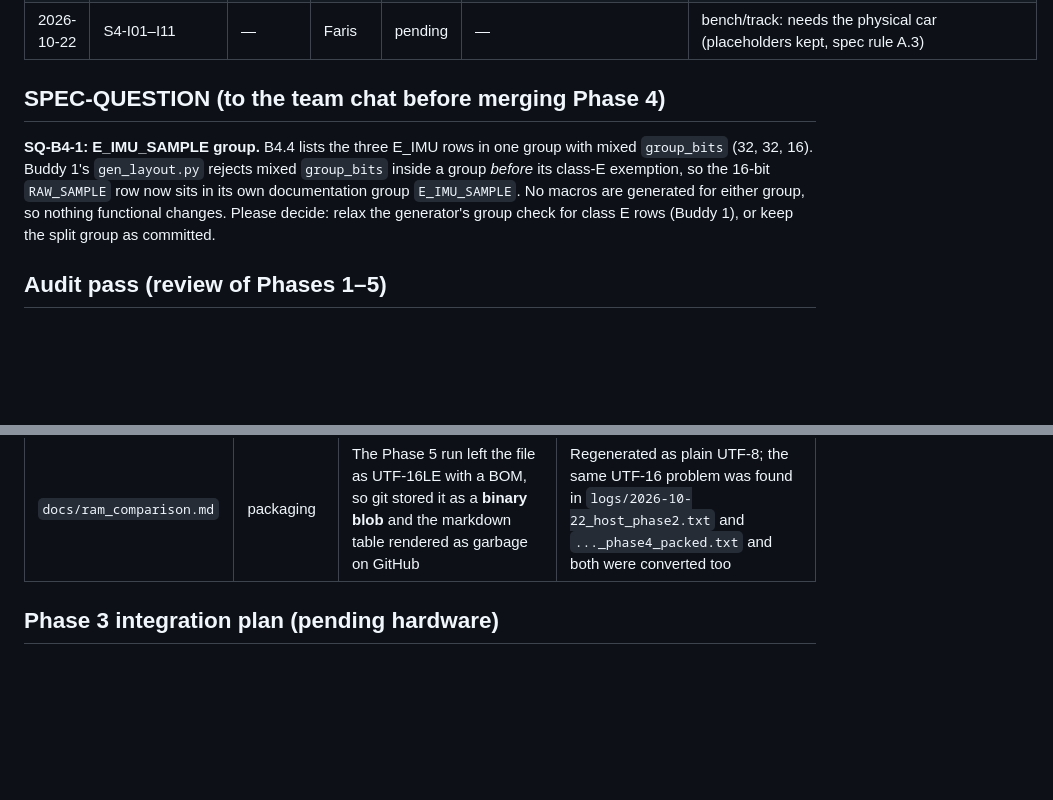
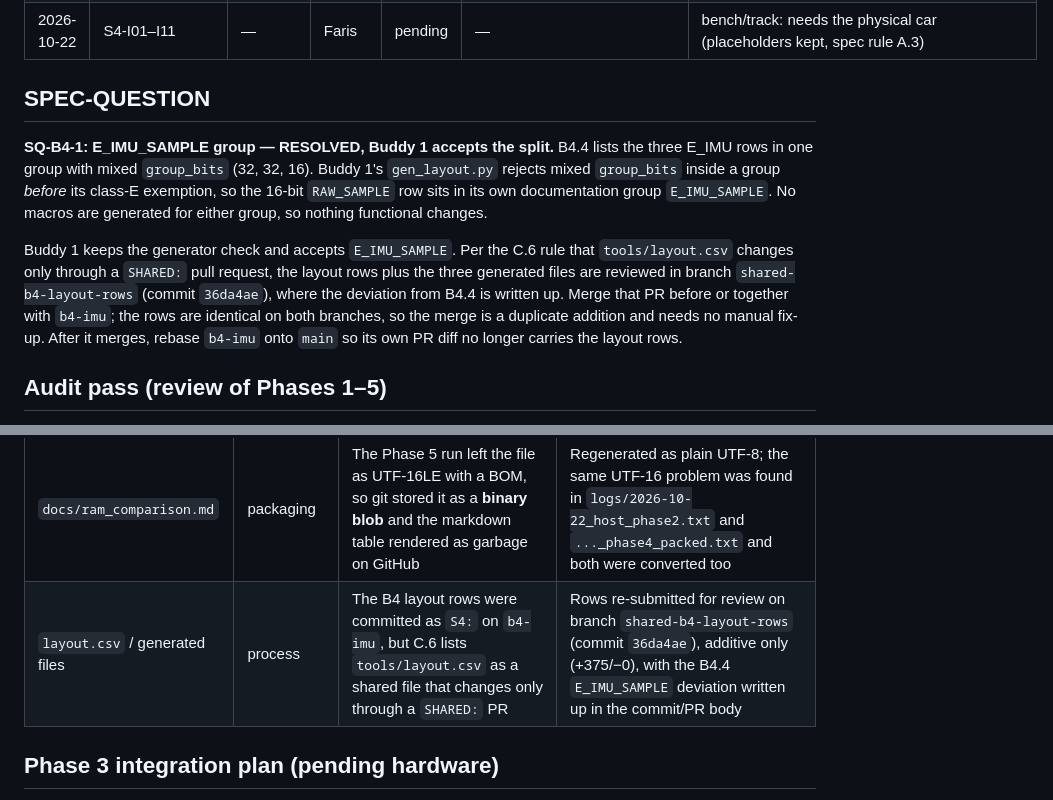
Before and after one commit to BlackberryDealer/INF2004_Project, a Markdown page: testing/subsystem4/TEST_LOG.md, 2 parts joined by grey strips. Rendered like a GitHub page; blank space fills up the shorter version.

Commit message:
S4: record SQ-B4-1 resolution and the SHARED layout-rows PR
Buddy 1 reviewed the E_IMU_SAMPLE question and keeps the generator's
group check, accepting the split group. Per C.6, tools/layout.csv changes
only through a SHARED: pull request, so the B4 layout rows and the three
generated files are reviewed on branch shared-b4-layout-rows (36da4ae),
which documents the deviation from B4.4 in its commit body.

TEST_LOG.md: SQ-B4-1 marked resolved with B1's decision, the shared
branch named, and the merge order noted. Audit table gains the process
row for the shared-file routing. Documentation only, no code change.

Co-authored-by: Copilot <223556219+Copilot@users.noreply.github.com>

```diff
--- a/testing/subsystem4/TEST_LOG.md
+++ b/testing/subsystem4/TEST_LOG.md
@@ -56,15 +56,23 @@ Add a new row for every run. Never edit or delete old rows.
 | 2026-10-22 | S4-I01, I02, I03, I04, I09 (Phase 3) | — | Faris | pending | — | integration on the car: INT1→motors low ≤15 ms with Buddy 2 (GP14), course humps vs ruler, imu_task WCET. Blocked on hardware; plan below |
 | 2026-10-22 | S4-I01–I11 | — | Faris | pending | — | bench/track: needs the physical car (placeholders kept, spec rule A.3) |
 
-## SPEC-QUESTION (to the team chat before merging Phase 4)
+## SPEC-QUESTION
 
-**SQ-B4-1: E_IMU_SAMPLE group.** B4.4 lists the three E_IMU rows in one
-group with mixed `group_bits` (32, 32, 16). Buddy 1's `gen_layout.py`
-rejects mixed `group_bits` inside a group *before* its class-E exemption,
-so the 16-bit `RAW_SAMPLE` row now sits in its own documentation group
-`E_IMU_SAMPLE`. No macros are generated for either group, so nothing
-functional changes. Please decide: relax the generator's group check for
-class E rows (Buddy 1), or keep the split group as committed.
+**SQ-B4-1: E_IMU_SAMPLE group — RESOLVED, Buddy 1 accepts the split.**
+B4.4 lists the three E_IMU rows in one group with mixed `group_bits`
+(32, 32, 16). Buddy 1's `gen_layout.py` rejects mixed `group_bits` inside
+a group *before* its class-E exemption, so the 16-bit `RAW_SAMPLE` row
+sits in its own documentation group `E_IMU_SAMPLE`. No macros are
+generated for either group, so nothing functional changes.
+
+Buddy 1 keeps the generator check and accepts `E_IMU_SAMPLE`. Per the
+C.6 rule that `tools/layout.csv` changes only through a `SHARED:` pull
+request, the layout rows plus the three generated files are reviewed in
+branch `shared-b4-layout-rows` (commit `36da4ae`), where the deviation
+from B4.4 is written up. Merge that PR before or together with `b4-imu`;
+the rows are identical on both branches, so the merge is a duplicate
+addition and needs no manual fix-up. After it merges, rebase `b4-imu`
+onto `main` so its own PR diff no longer carries the layout rows.
 
 ## Audit pass (review of Phases 1–5)
 
@@ -83,6 +91,7 @@ everything below is fixed and re-tested except where marked pending.
 | `n`, `y`, `x`, `r`, `k`, `f`, `a`, `da`, `id` | BARR 7.1.e | Names shorter than three characters | Renamed (`n_samples`, `y_value`, `id_bytes`, …). **Exception:** `terrain_atan2_ddeg(int32_t y, int32_t x)` keeps the spec's parameter names, because spec line 3291 writes that declaration verbatim and Part A rule 1 fixes the interface |
 | `tools/ram_report.sh` | cosmetic | Symbol rows printed as `|sym| … |B4|` (no padding in the markdown table) | `| %s |`; report regenerated |
 | `docs/ram_comparison.md` | packaging | The Phase 5 run left the file as UTF-16LE with a BOM, so git stored it as a **binary blob** and the markdown table rendered as garbage on GitHub | Regenerated as plain UTF-8; the same UTF-16 problem was found in `logs/2026-10-22_host_phase2.txt` and `..._phase4_packed.txt` and both were converted too |
+| `layout.csv` / generated files | process | The B4 layout rows were committed as `S4:` on `b4-imu`, but C.6 lists `tools/layout.csv` as a shared file that changes only through a `SHARED:` PR | Rows re-submitted for review on branch `shared-b4-layout-rows` (commit `36da4ae`), additive only (+375/−0), with the B4.4 `E_IMU_SAMPLE` deviation written up in the commit/PR body |
 
 ## Phase 3 integration plan (pending hardware)
 
```
